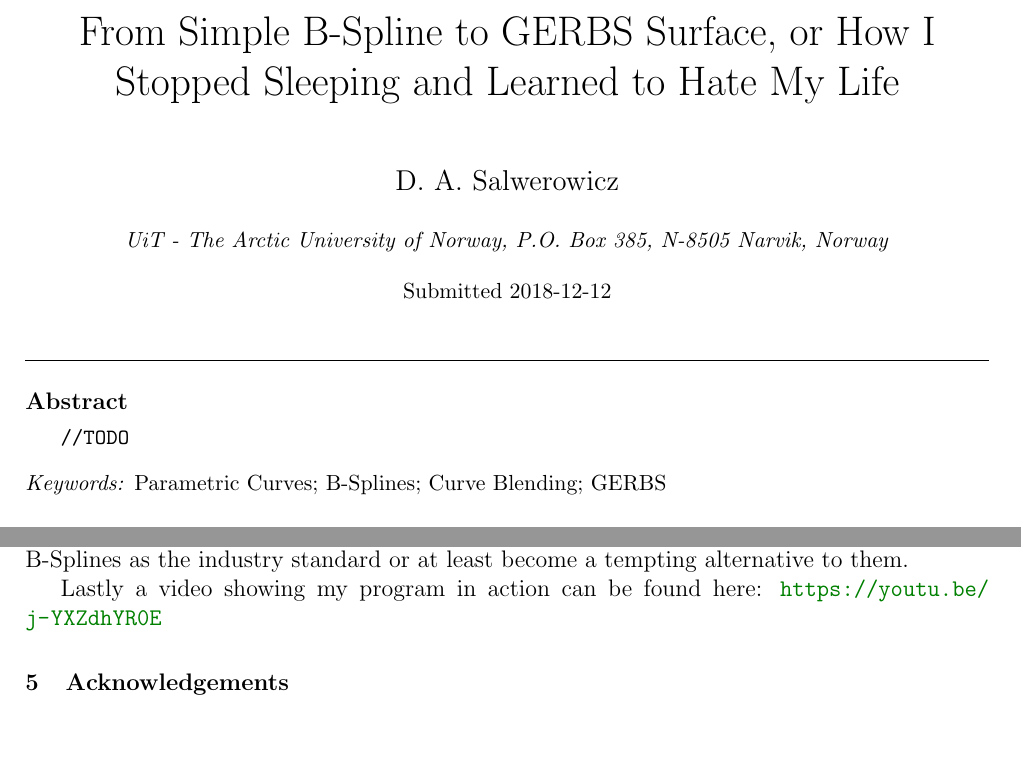
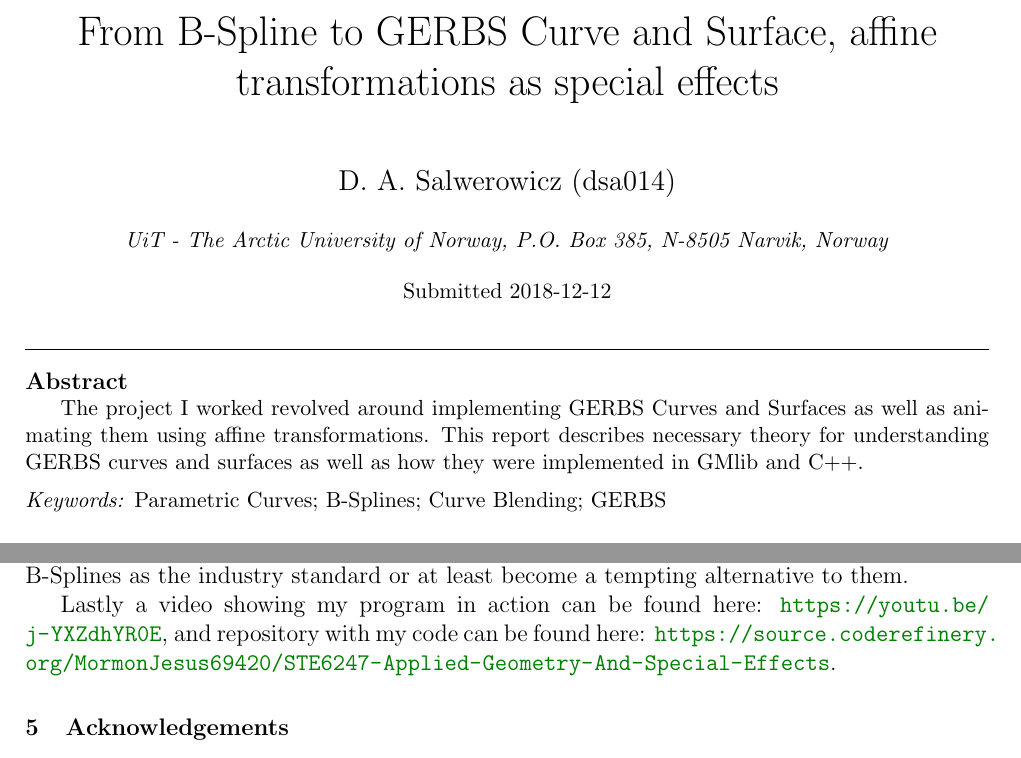
Before and after one commit to MormonJesus69420/Applied-Geometry-And-Special-Effects, a LaTeX paper (Report/ReportTemplate.tex): two parts of pages 1 and 10 of 10, joined at a grey line, cut so that both start at the same text. Compiled offline with pdfLaTeX.

Commit message:
Added abstract and changed title

```diff
--- a/Report/ReportTemplate.tex
+++ b/Report/ReportTemplate.tex
@@ -112,7 +112,7 @@
 }
 \pagestyle{fancy}
 \fancyhf{}
-\chead{\footnotesize D.A. Salwerowicz, From B-Spline to GERBS Surface, curve manipulation and special effects}
+\chead{\footnotesize D.A. Salwerowicz, From B-Spline to GERBS Curve and Surface, affine transformations as special effects}
 \rfoot{\footnotesize Page \thepage\ of \pageref{LastPage}}
 \setlength{\headheight}{20pt}
 \setlength{\footskip}{20pt}
@@ -142,8 +142,8 @@
 %%%%%%%%%%%%%%%%%%%%%%%%%%%%%%%%%%%%%%%
 %%      Title, Author, and Date      %%
 %%%%%%%%%%%%%%%%%%%%%%%%%%%%%%%%%%%%%%%
-\title{From Simple B-Spline to GERBS Surface, or How I Stopped Sleeping and Learned to Hate My Life}
-\author{D. A. Salwerowicz}
+\title{From B-Spline to GERBS Curve and Surface, affine transformations as special effects}
+\author{D. A. Salwerowicz (dsa014)}
 \date{\parbox{\linewidth}{\centering
     \textit{\small UiT - The Arctic University of Norway, P.O. Box 385, N-8505 Narvik, Norway}\endgraf\bigskip
     \small Submitted \today
@@ -165,7 +165,7 @@
 %%%%%%%%%%%%%%%%%%%%%%%%%%%%%%%%%%%%%%%
 \noindent\rule{\linewidth}{.5pt}
 \begin{abstract}
-\verb|//TODO|
+The project I worked revolved around implementing GERBS Curves and Surfaces as well as animating them using affine transformations. This report describes necessary theory for understanding GERBS curves and surfaces as well as how they were implemented in GMlib and C++.
 
 \keywords{Parametric Curves; B-Splines; Curve Blending; GERBS}
 \end{abstract}
@@ -496,7 +496,7 @@ One of the possible further developments might be to extend the functionality of
 
 I am overall very satisfied with both the result of my project and what I have learned about computer graphics and geometry during this course. GERBS curves are not a really well explored subject and most of the papers regarding them talk about practical use of them, not so much about implementation of them from scratch. I personally think that in a few years time with better computing resources and understanding of them GERBS curves might replace B-Splines as the industry standard or at least become a tempting alternative to them.
 
-Lastly a video showing my program in action can be found here: \url{https://youtu.be/j-YXZdhYR0E}
+Lastly a video showing my program in action can be found here: \url{https://youtu.be/j-YXZdhYR0E}, and repository with my code can be found here: \url{https://source.coderefinery.org/MormonJesus69420/STE6247-Applied-Geometry-And-Special-Effects}.
 
 \section{Acknowledgements}
 I would like to thank Christopher Hagerup cha113, Victor Lindb\"{a}ck hli039, Olav Larseng ola014, Kent Larsen kla096, for cooperating on both this report and the project itself.
```
Also changed, not shown: Report/ReportTemplate.pdf.
